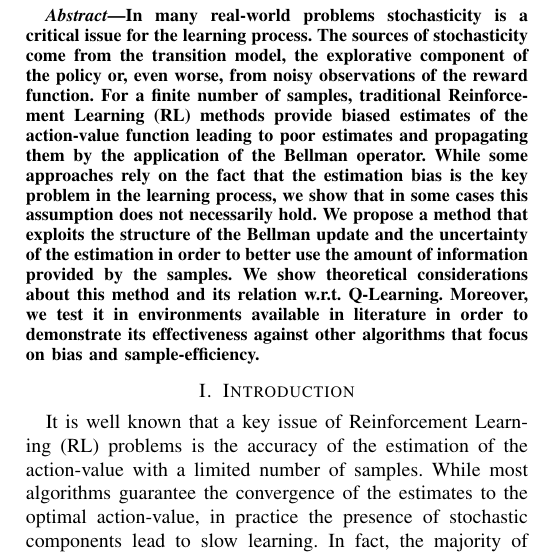
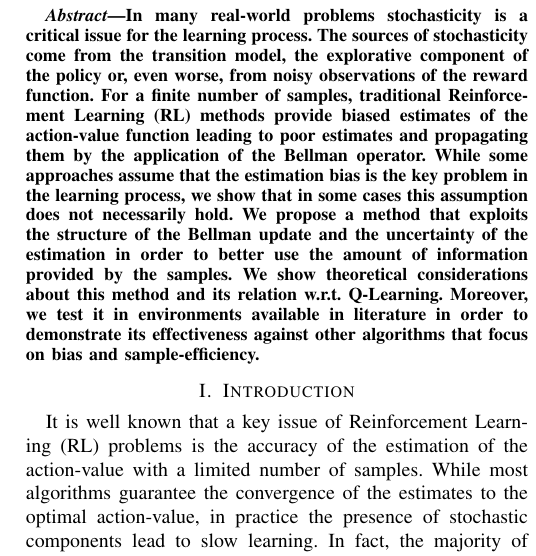
Before and after one commit to boris-il-forte/RQLearning, a LaTeX paper (Paper/root.tex): part of one column of page 1 of 8, cut so that both start at the same text. Compiled offline with pdfLaTeX; a missing font is replaced by an installed copy or a similar font; a LaTeX package or settings file that is missing is left out.

Commit message:
minor fix

```diff
--- a/Paper/root.tex
+++ b/Paper/root.tex
@@ -34,7 +34,7 @@ Email: \{davide.tateo, carlo.deramo,  alessandro.nuara, marcello.restelli, andre
 % As a general rule, do not put math, special symbols or citations
 % in the abstract
 \begin{abstract}
-In many real-world problems stochasticity is a critical issue for the learning process. The sources of stochasticity come from the transition model, the explorative component of the policy or, even worse, from noisy observations of the reward function. For a finite number of samples, traditional Reinforcement Learning (RL) methods provide biased estimates of the action-value function leading to poor estimates and propagating them by the application of the Bellman operator. While some approaches rely on the fact that the estimation bias is the key problem in the learning process, we show that in some cases this assumption does not necessarily hold. We propose a method that exploits the structure of the Bellman update and the uncertainty of the estimation in order to better use the amount of information provided by the samples. We show theoretical considerations about this method and its relation w.r.t. Q-Learning. Moreover, we test it in environments available in literature in order to demonstrate its effectiveness against other algorithms that focus on bias and sample-efficiency.
+In many real-world problems stochasticity is a critical issue for the learning process. The sources of stochasticity come from the transition model, the explorative component of the policy or, even worse, from noisy observations of the reward function. For a finite number of samples, traditional Reinforcement Learning (RL) methods provide biased estimates of the action-value function leading to poor estimates and propagating them by the application of the Bellman operator. While some approaches assume that the estimation bias is the key problem in the learning process, we show that in some cases this assumption does not necessarily hold. We propose a method that exploits the structure of the Bellman update and the uncertainty of the estimation in order to better use the amount of information provided by the samples. We show theoretical considerations about this method and its relation w.r.t. Q-Learning. Moreover, we test it in environments available in literature in order to demonstrate its effectiveness against other algorithms that focus on bias and sample-efficiency.
 \end{abstract}
 
 % no keywords
```
Also changed, not shown: Paper/root.pdf, Paper/root.tex (2 more changed lines).
